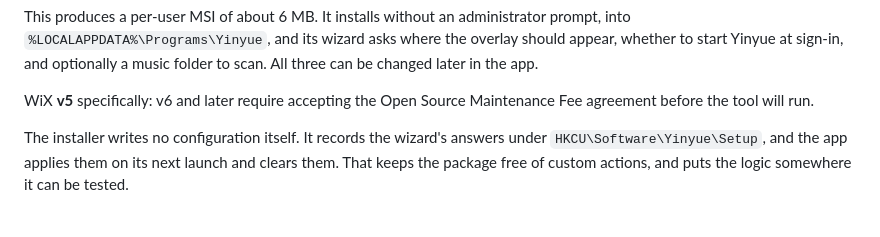
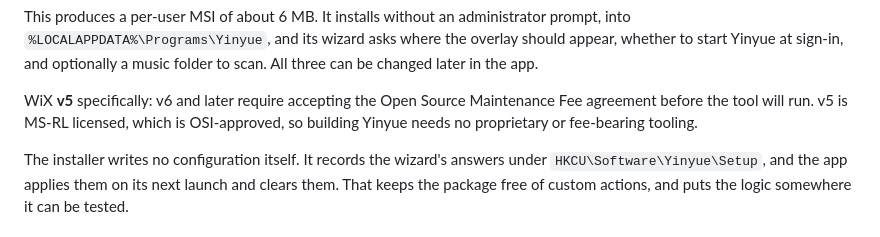
Before and after one commit to Valairan/yinyue, a Markdown page: README.md, the part around the change. Rendered like a GitHub page.

```diff
--- a/README.md
+++ b/README.md
@@ -68,7 +68,8 @@ whether to start Yinyue at sign-in, and optionally a music folder to scan. All t
 changed later in the app.
 
 WiX **v5** specifically: v6 and later require accepting the Open Source Maintenance Fee
-agreement before the tool will run.
+agreement before the tool will run. v5 is MS-RL licensed, which is OSI-approved, so building
+Yinyue needs no proprietary or fee-bearing tooling.
 
 The installer writes no configuration itself. It records the wizard's answers under
 `HKCU\Software\Yinyue\Setup`, and the app applies them on its next launch and clears them.
```
Also changed, not shown: CLAUDE.md (+8 -1 lines).
